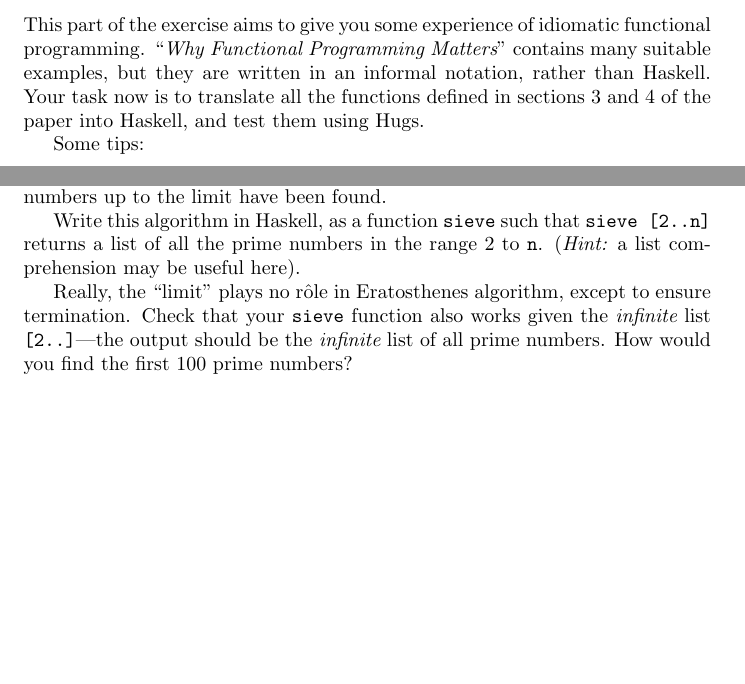
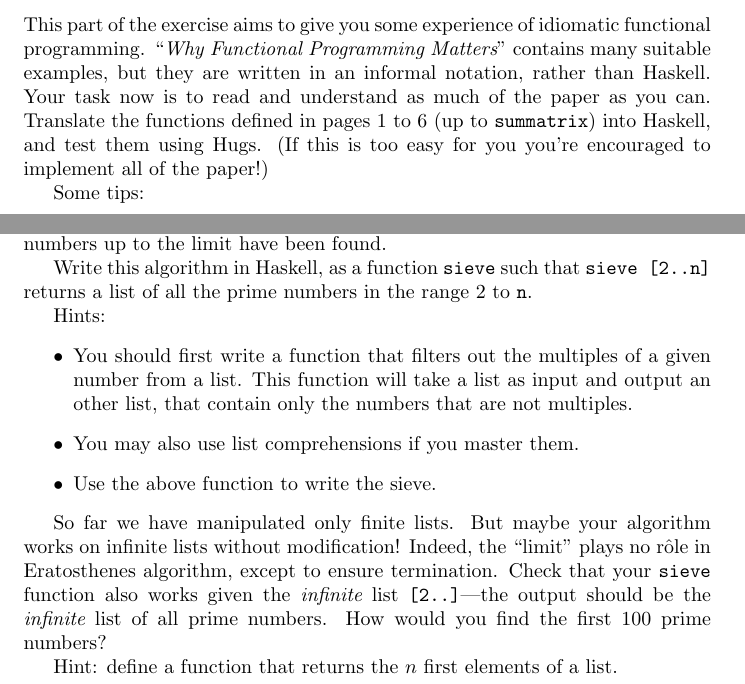
Before and after one commit to jyp/PLT-Course, a LaTeX problem sheet (Exercises/Week1/Exercises, week 1, FP I.tex): two parts of pages 2 and 3 of 3 before the commit and two parts of pages 2 and 4 of 4 after it, joined at a grey line, cut so that both start at the same text, the shorter picture padded with empty space. Compiled offline with pdfLaTeX.

```diff
--- a/Exercises/Week1/Exercises, week 1, FP I.tex
+++ b/Exercises/Week1/Exercises, week 1, FP I.tex
@@ -97,13 +97,14 @@
 
 
 \section{Why Functional Programming Matters}
-\percent{18}
-This part of the exercise aims to give you some experience of
-idiomatic functional programming. ``{\em Why Functional Programming
-  Matters}'' contains many suitable examples, but they are written in
-an informal notation, rather than Haskell. Your task now is to translate
-all the functions defined in sections 3 and 4 of the paper into
-Haskell, and test them using Hugs.
+\percent{18} This part of the exercise aims to give you some
+experience of idiomatic functional programming. ``{\em Why Functional
+  Programming Matters}'' contains many suitable examples, but they are
+written in an informal notation, rather than Haskell. Your task now is
+to read and understand as much of the paper as you can. Translate the
+functions defined in pages 1 to 6 (up to \texttt{summatrix}) into
+Haskell, and test them using Hugs. (If this is too easy for you you're
+encouraged to implement all of the paper!)
 
 Some tips:
 \begin{itemize}
@@ -166,15 +190,34 @@
 
 Write this algorithm in Haskell, as a function \verb!sieve! such that
 \verb!sieve [2..n]! returns a list of all the prime numbers in the
-range 2 to \verb!n!. ({\em Hint:} a list comprehension may be useful
-here).
+range 2 to \verb!n!.
 
-Really, the ``limit'' plays no r\^ole in Eratosthenes algorithm,
+Hints:
+\begin{itemize}
+\item You should first write a function that filters out the multiples
+  of a given number from a list. This function will take a list as input
+  and output an other list, that contain only the numbers that are not multiples.
+
+\item
+  You may also use list comprehensions if you master them.
+
+\item
+  Use the above function to write the sieve.
+\end{itemize}
+
+
+
+
+So far we have manipulated only finite lists. But maybe your algorithm works on
+infinite lists without modification!
+Indeed, the ``limit'' plays no r\^ole in Eratosthenes algorithm,
 except to ensure termination. Check that your \verb!sieve! function
 also works given the {\em infinite} list \verb![2..]!---the output
 should be the {\em infinite} list of all prime numbers. How would you
 find the first 100 prime numbers?
 
+Hint: define a function that returns the $n$ first elements of a list.
+
 
 
 \end{document}
```
Also changed, not shown: Exercises/Week1/Exercises, week 1, FP I.tex (27 more changed lines).
